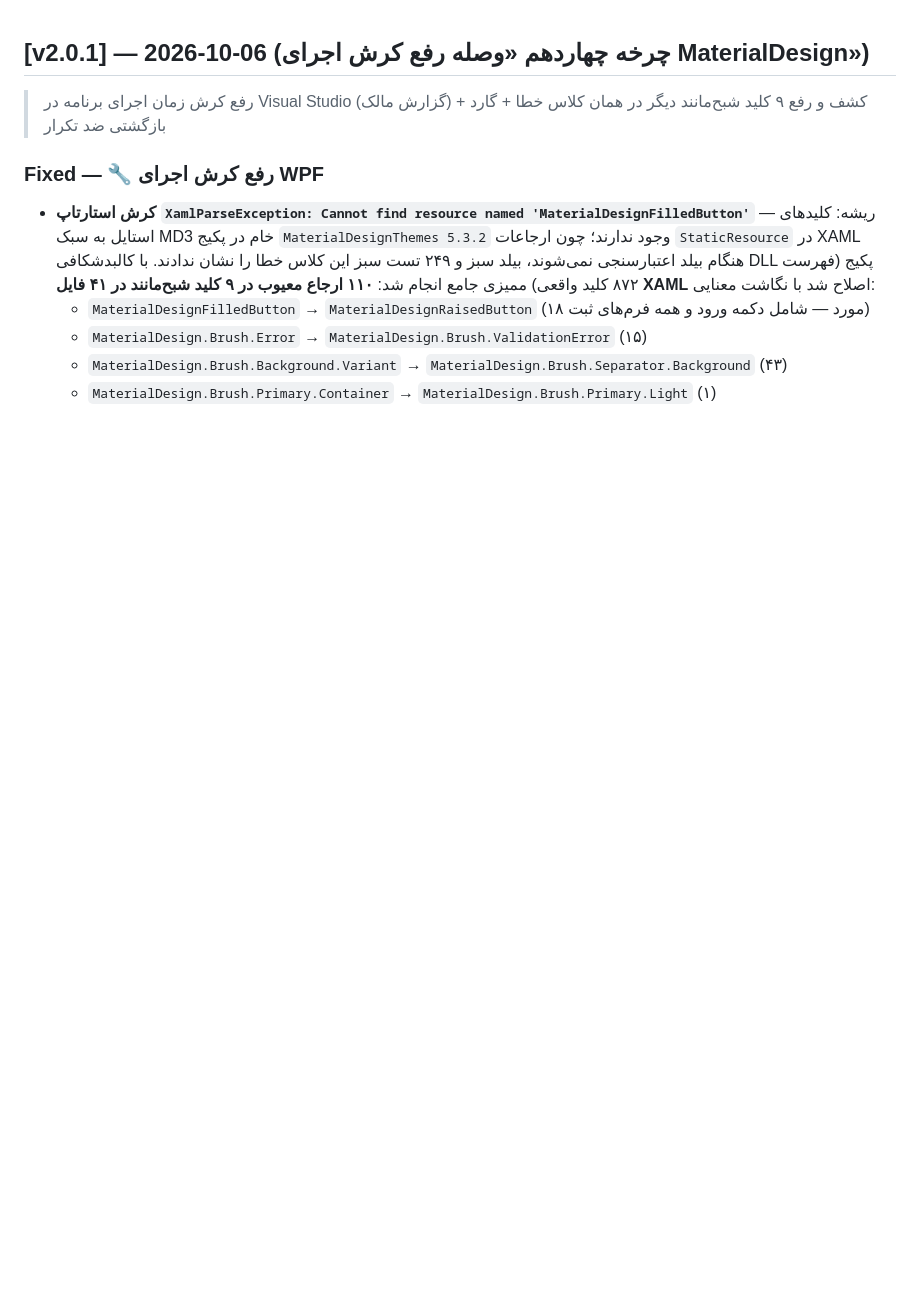
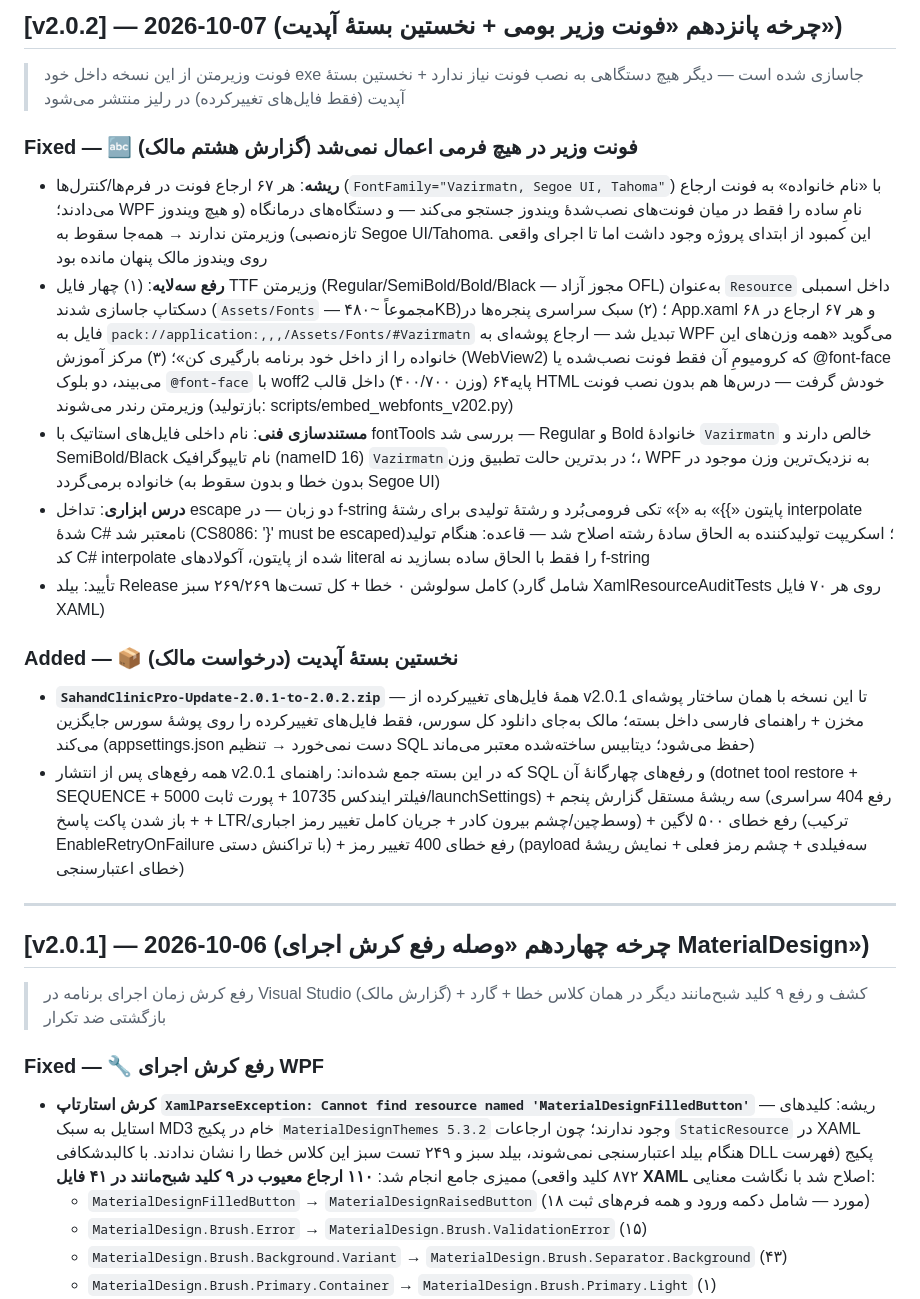
Before and after one commit to pranses2011/Sahand_ClinicPro, a Markdown page: CHANGELOG.md, the part around the change. GitHub-like rendering; blank space fills up the shorter version.

Commit message:
📋 [مستندات]: ثبت چرخه پانزدهم (v2.0.2) در CHANGELOG — ریشه‌یابی کامل فونت (ارجاع نامی فقط فونت نصب‌شده را می‌بیند) + رفع سه‌لایه + درس تداخل escape پایتون/C#

```diff
--- a/CHANGELOG.md
+++ b/CHANGELOG.md
@@ -1,3 +1,20 @@
+## [v2.0.2] — 2026-10-07 (چرخه پانزدهم «فونت وزیر بومی + نخستین بستهٔ آپدیت»)
+
+> فونت وزیرمتن از این نسخه داخل خود exe جاسازی شده است — دیگر هیچ دستگاهی به نصب فونت نیاز ندارد + نخستین بستهٔ آپدیت (فقط فایل‌های تغییرکرده) در رلیز منتشر می‌شود
+
+### Fixed — 🔤 فونت وزیر در هیچ فرمی اعمال نمی‌شد (گزارش هشتم مالک)
+- **ریشه**: هر ۶۷ ارجاع فونت در فرم‌ها/کنترل‌ها (`FontFamily="Vazirmatn, Segoe UI, Tahoma"`) با «نام خانواده» به فونت ارجاع می‌دادند؛ WPF نامِ ساده را فقط در میان فونت‌های نصب‌شدهٔ ویندوز جستجو می‌کند — و دستگاه‌های درمانگاه (و هیچ ویندوز تازه‌نصبی) وزیرمتن ندارند → همه‌جا سقوط به Segoe UI/Tahoma. این کمبود از ابتدای پروژه وجود داشت اما تا اجرای واقعی روی ویندوز مالک پنهان مانده بود
+- **رفع سه‌لایه**: (۱) چهار فایل TTF وزیرمتن (Regular/SemiBold/Bold/Black — مجوز آزاد OFL) به‌عنوان `Resource` داخل اسمبلی دسکتاپ جاسازی شدند (`Assets/Fonts` — مجموعاً ~۴۸۰KB)؛ (۲) سبک سراسری پنجره‌ها در App.xaml و هر ۶۷ ارجاع در ۶۸ فایل به `pack://application:,,,/Assets/Fonts/#Vazirmatn` تبدیل شد — ارجاع پوشه‌ای به WPF می‌گوید «همه وزن‌های این خانواده را از داخل خود برنامه بارگیری کن»؛ (۳) مرکز آموزش (WebView2) که کرومیومِ آن فقط فونت نصب‌شده یا @font-face می‌بیند، دو بلوک `@font-face` با woff2 پایه‌۶۴ (وزن ۴۰۰/۷۰۰) داخل قالب HTML خودش گرفت — درس‌ها هم بدون نصب فونت وزیرمتن رندر می‌شوند (بازتولید: scripts/embed_webfonts_v202.py)
+- **مستندسازی فنی**: نام داخلی فایل‌های استاتیک با fontTools بررسی شد — Regular و Bold خانوادهٔ `Vazirmatn` خالص دارند و SemiBold/Black نام تایپوگرافیک (nameID 16) `Vazirmatn`؛ در بدترین حالت تطبیق وزن، WPF به نزدیک‌ترین وزن موجود در خانواده برمی‌گردد (بدون خطا و بدون سقوط به Segoe UI)
+- **درس ابزاری**: تداخل escape دو زبان — در f-string پایتون «}}» به «}» تکی فرومی‌بُرد و رشتهٔ تولیدی برای رشتهٔ interpolate شدهٔ C# نامعتبر شد (CS8086: '}' must be escaped)؛ اسکریپت تولیدکننده به الحاق سادهٔ رشته اصلاح شد — قاعده: هنگام تولید کد C# interpolate شده از پایتون، آکولادهای literal را فقط با الحاق ساده بسازید نه f-string
+- تأیید: بیلد Release کامل سولوشن ۰ خطا + کل تست‌ها ۲۶۹/۲۶۹ سبز (شامل گارد XamlResourceAuditTests روی هر ۷۰ فایل XAML)
+
+### Added — 📦 نخستین بستهٔ آپدیت (درخواست مالک)
+- **`SahandClinicPro-Update-2.0.1-to-2.0.2.zip`** — همهٔ فایل‌های تغییرکرده از v2.0.1 تا این نسخه با همان ساختار پوشه‌ای مخزن + راهنمای فارسی داخل بسته؛ مالک به‌جای دانلود کل سورس، فقط فایل‌های تغییرکرده را روی پوشهٔ سورس جایگزین می‌کند (appsettings.json دست نمی‌خورد → تنظیم SQL حفظ می‌شود؛ دیتابیس ساخته‌شده معتبر می‌ماند)
+- همه رفع‌های پس از انتشار v2.0.1 که در این بسته جمع شده‌اند: راهنمای SQL و رفع‌های چهارگانهٔ آن (dotnet tool restore + SEQUENCE + فیلتر ایندکس 10735 + پورت ثابت 5000/launchSettings) + سه ریشهٔ مستقل گزارش پنجم (رفع 404 سراسری + باز شدن پاکت پاسخ + LTR/وسط‌چین/چشم بیرون کادر + جریان کامل تغییر رمز اجباری) + رفع خطای ۵۰۰ لاگین (ترکیب EnableRetryOnFailure با تراکنش دستی) + رفع خطای 400 تغییر رمز (payload سه‌فیلدی + چشم رمز فعلی + نمایش ریشهٔ خطای اعتبارسنجی)
+
+---
+
 ## [v2.0.1] — 2026-10-06 (چرخه چهاردهم «وصله رفع کرش اجرای MaterialDesign»)
 
 > رفع کرش زمان اجرای برنامه در Visual Studio (گزارش مالک) + کشف و رفع ۹ کلید شبح‌مانند دیگر در همان کلاس خطا + گارد بازگشتی ضد تکرار
```
